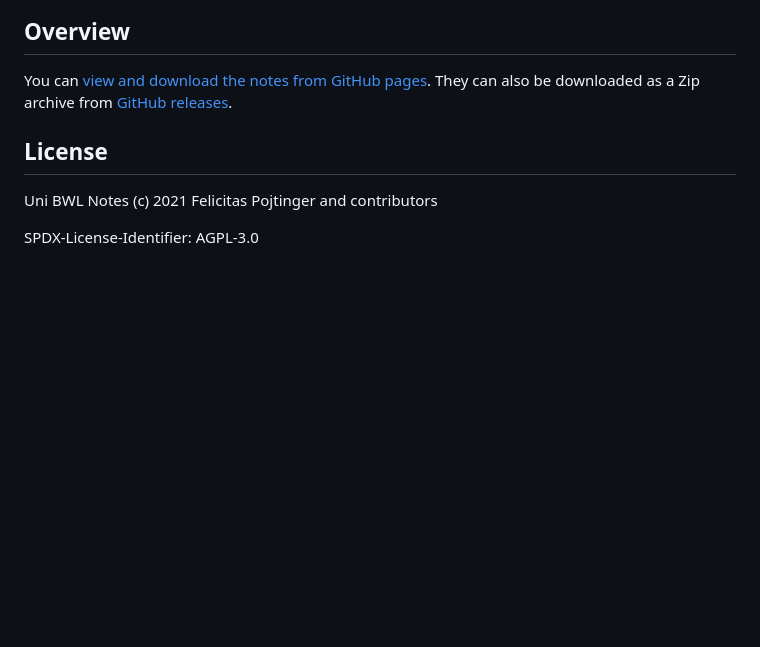
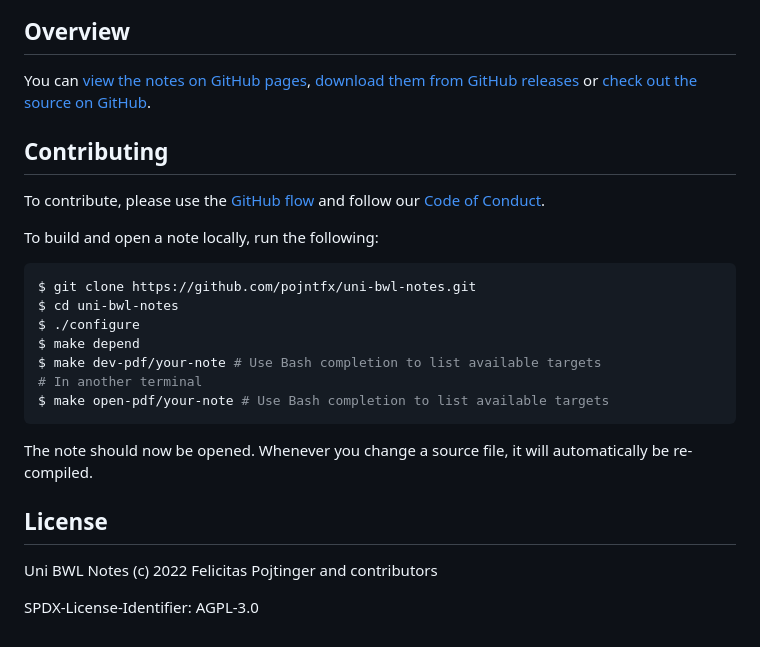
Before and after one commit to pojntfx/uni-bwl-notes, a Markdown page: README.md, the part around one of its changes. Rendered like a GitHub page; blank space fills up the shorter version.

Commit message:
build: Port to Deliverance

````diff
--- a/README.md
+++ b/README.md
@@ -6,10 +6,28 @@ Notes for the Planung und Kalkulation von IT-Projekten (econ 101) course at HdM
 
 ## Overview
 
-You can [view and download the notes from GitHub pages](https://pojntfx.github.io/uni-bwl-notes/). They can also be downloaded as a Zip archive from [GitHub releases](https://github.com/pojntfx/uni-bwl-notes/releases).
+You can [view the notes on GitHub pages](https://pojntfx.github.io/uni-bwl-notes/), [download them from GitHub releases](https://github.com/pojntfx/uni-bwl-notes/releases/latest) or [check out the source on GitHub](https://github.com/pojntfx/uni-bwl-notes).
+
+## Contributing
+
+To contribute, please use the [GitHub flow](https://guides.github.com/introduction/flow/) and follow our [Code of Conduct](./CODE_OF_CONDUCT.md).
+
+To build and open a note locally, run the following:
+
+```shell
+$ git clone https://github.com/pojntfx/uni-bwl-notes.git
+$ cd uni-bwl-notes
+$ ./configure
+$ make depend
+$ make dev-pdf/your-note # Use Bash completion to list available targets
+# In another terminal
+$ make open-pdf/your-note # Use Bash completion to list available targets
+```
+
+The note should now be opened. Whenever you change a source file, it will automatically be re-compiled.
 
 ## License
 
-Uni BWL Notes (c) 2021 Felicitas Pojtinger and contributors
+Uni BWL Notes (c) 2022 Felicitas Pojtinger and contributors
 
 SPDX-License-Identifier: AGPL-3.0
````
Also changed, not shown: other parts of README.md (+1 -1 lines), docs/main.md (+8 -5 lines), docs/static/qr.png, 5 other files.
